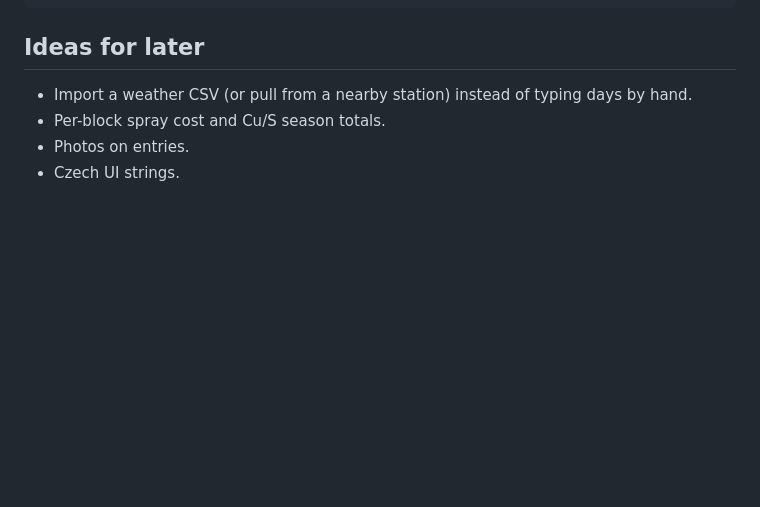
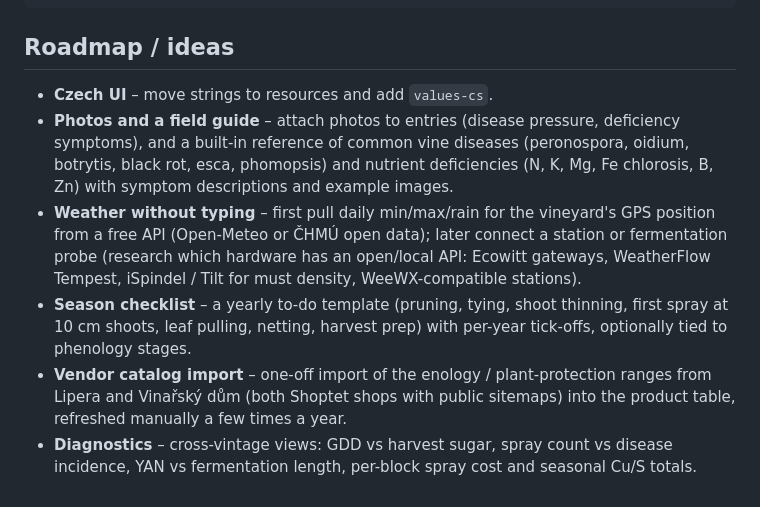
Before and after one commit to JJanasek/vineyard-log, a Markdown page: README.md, the part around the change. GitHub-like rendering; blank space fills up the shorter version.

Commit message:
README: roadmap with Janek's priorities
Co-Authored-By: Claude Fable 5.1 <noreply@anthropic.com>
Signed-off-by: JJanasek <janasek.git@proton.me>

````diff
--- a/README.md
+++ b/README.md
@@ -76,9 +76,11 @@ app/src/main/java/cz/janek/vineyardlog/
   ui/<feature>    Screens with their ViewModels
 ```
 
-## Ideas for later
+## Roadmap / ideas
 
-- Import a weather CSV (or pull from a nearby station) instead of typing days by hand.
-- Per-block spray cost and Cu/S season totals.
-- Photos on entries.
-- Czech UI strings.
+- **Czech UI** – move strings to resources and add `values-cs`.
+- **Photos and a field guide** – attach photos to entries (disease pressure, deficiency symptoms), and a built-in reference of common vine diseases (peronospora, oidium, botrytis, black rot, esca, phomopsis) and nutrient deficiencies (N, K, Mg, Fe chlorosis, B, Zn) with symptom descriptions and example images.
+- **Weather without typing** – first pull daily min/max/rain for the vineyard's GPS position from a free API (Open-Meteo or ČHMÚ open data); later connect a station or fermentation probe (research which hardware has an open/local API: Ecowitt gateways, WeatherFlow Tempest, iSpindel / Tilt for must density, WeeWX-compatible stations).
+- **Season checklist** – a yearly to-do template (pruning, tying, shoot thinning, first spray at 10 cm shoots, leaf pulling, netting, harvest prep) with per-year tick-offs, optionally tied to phenology stages.
+- **Vendor catalog import** – one-off import of the enology / plant-protection ranges from Lipera and Vinařský dům (both Shoptet shops with public sitemaps) into the product table, refreshed manually a few times a year.
+- **Diagnostics** – cross-vintage views: GDD vs harvest sugar, spray count vs disease incidence, YAN vs fermentation length, per-block spray cost and seasonal Cu/S totals.
````
